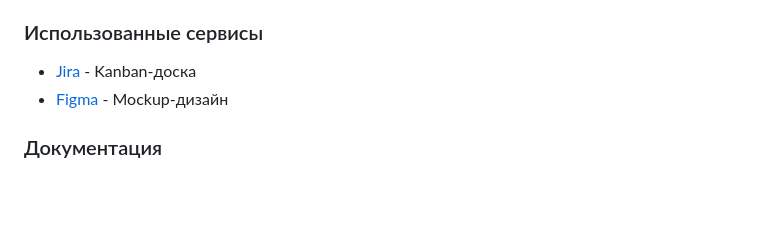
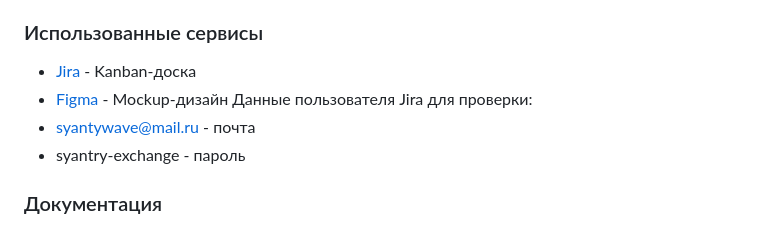
Before and after one commit to Sayntrywave/-, a Markdown page: README.md, the part around the change. Rendered like a GitHub page; blank space fills up the shorter version.

Commit message:
add jira credentials

```diff
--- a/README.md
+++ b/README.md
@@ -12,6 +12,9 @@
 ### Использованные сервисы
 - [Jira](https://oogrusha.atlassian.net/jira/software/projects/OEMF/boards/1) -  Kanban-доска
 - [Figma](https://www.figma.com/file/Pib5HBtBHyg5I0HHOKkQaH/Макет-"МЕНЯЙСЯ!"?type=design&node-id=0:1&mode=design&t=NsmhQ7naN5ZhgozG-1) - Mockup-дизайн
+Данные пользователя Jira для проверки:
+- syantywave@mail.ru - почта
+- syantry-exchange - пароль
 
 
 ### Документация
```
